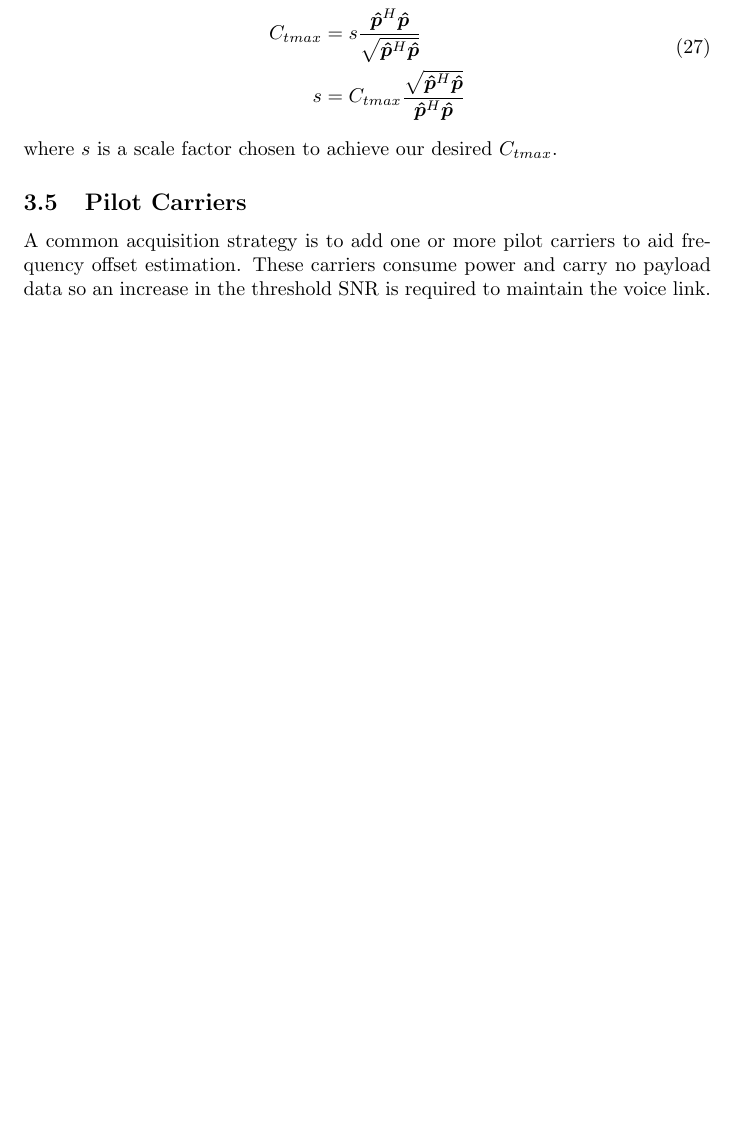
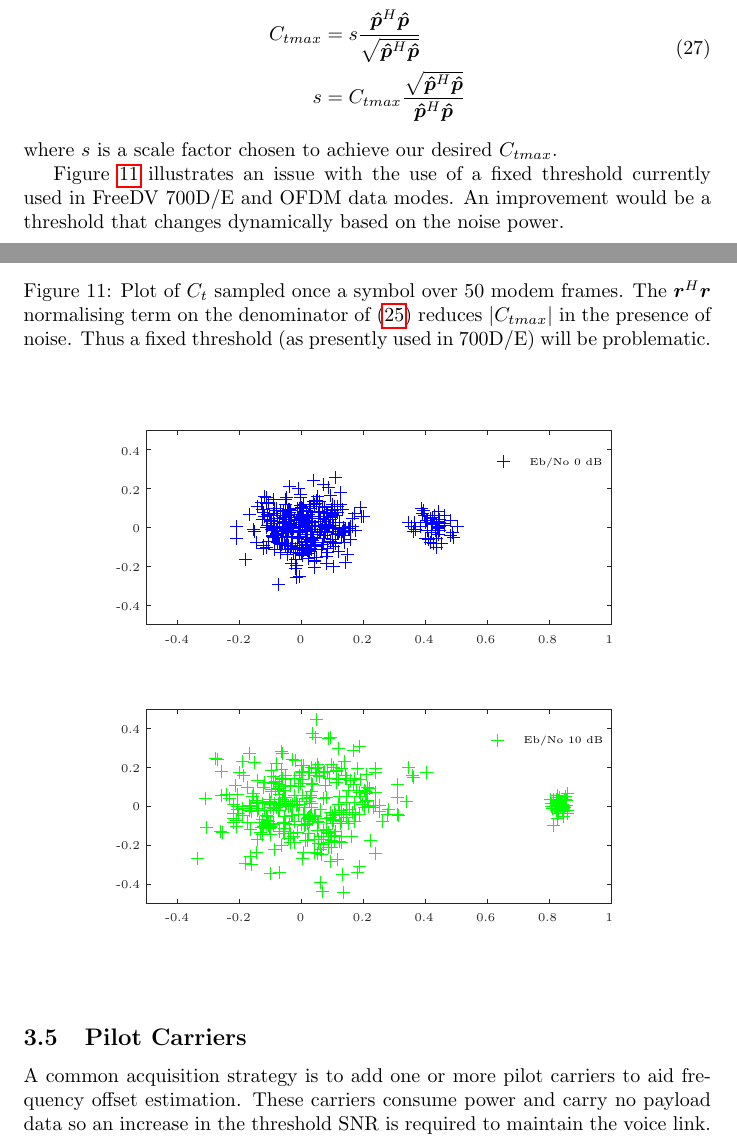
Before and after one commit to drowe67/misc, a LaTeX document (freedv_low/freedv_low.tex, which reads freedv_low/acq_ct_scatter.tex): part of page 24 of 27 before the commit and two parts of pages 24 and 25 of 28 after it, the two joined at a grey line, cut so that both start at the same text, the shorter picture padded with empty space. Compiled offline with pdfLaTeX.

Commit message:
plot illustrating need for variable threshold

```diff
--- /dev/null
+++ b/freedv_low/acq_ct_scatter.tex
@@ -0,0 +1,38 @@
+% Title: gl2ps_renderer figure
+% Creator: GL2PS 1.4.2, (C) 1999-2020 C. Geuzaine
+% For: Octave
+% CreationDate: Mon Oct  2 13:05:06 2023
+\setlength{\unitlength}{1pt}
+\begin{picture}(0,0)
+\includegraphics[scale=1]{acq_ct_scatter-inc}
+\end{picture}%
+\begin{picture}(300,300)(0,0)
+\fontsize{6}{0}\selectfont\put(54.5,167.844){\makebox(0,0)[t]{\textcolor[rgb]{0.15,0.15,0.15}{{-0.4}}}}
+\fontsize{6}{0}\selectfont\put(85.5,167.844){\makebox(0,0)[t]{\textcolor[rgb]{0.15,0.15,0.15}{{-0.2}}}}
+\fontsize{6}{0}\selectfont\put(116.5,167.844){\makebox(0,0)[t]{\textcolor[rgb]{0.15,0.15,0.15}{{0}}}}
+\fontsize{6}{0}\selectfont\put(147.5,167.844){\makebox(0,0)[t]{\textcolor[rgb]{0.15,0.15,0.15}{{0.2}}}}
+\fontsize{6}{0}\selectfont\put(178.5,167.844){\makebox(0,0)[t]{\textcolor[rgb]{0.15,0.15,0.15}{{0.4}}}}
+\fontsize{6}{0}\selectfont\put(209.5,167.844){\makebox(0,0)[t]{\textcolor[rgb]{0.15,0.15,0.15}{{0.6}}}}
+\fontsize{6}{0}\selectfont\put(240.5,167.844){\makebox(0,0)[t]{\textcolor[rgb]{0.15,0.15,0.15}{{0.8}}}}
+\fontsize{6}{0}\selectfont\put(271.5,167.844){\makebox(0,0)[t]{\textcolor[rgb]{0.15,0.15,0.15}{{1}}}}
+\fontsize{6}{0}\selectfont\put(35.8831,182.266){\makebox(0,0)[r]{\textcolor[rgb]{0.15,0.15,0.15}{{-0.4}}}}
+\fontsize{6}{0}\selectfont\put(35.8831,201.716){\makebox(0,0)[r]{\textcolor[rgb]{0.15,0.15,0.15}{{-0.2}}}}
+\fontsize{6}{0}\selectfont\put(35.8831,221.166){\makebox(0,0)[r]{\textcolor[rgb]{0.15,0.15,0.15}{{0}}}}
+\fontsize{6}{0}\selectfont\put(35.8831,240.616){\makebox(0,0)[r]{\textcolor[rgb]{0.15,0.15,0.15}{{0.2}}}}
+\fontsize{6}{0}\selectfont\put(35.8831,260.066){\makebox(0,0)[r]{\textcolor[rgb]{0.15,0.15,0.15}{{0.4}}}}
+\fontsize{5}{0}\selectfont\put(231.495,254.286){\makebox(0,0)[l]{\textcolor[rgb]{0,0,0}{{Eb/No 0 dB}}}}
+\fontsize{6}{0}\selectfont\put(54.5,28.3025){\makebox(0,0)[t]{\textcolor[rgb]{0.15,0.15,0.15}{{-0.4}}}}
+\fontsize{6}{0}\selectfont\put(85.5,28.3025){\makebox(0,0)[t]{\textcolor[rgb]{0.15,0.15,0.15}{{-0.2}}}}
+\fontsize{6}{0}\selectfont\put(116.5,28.3025){\makebox(0,0)[t]{\textcolor[rgb]{0.15,0.15,0.15}{{0}}}}
+\fontsize{6}{0}\selectfont\put(147.5,28.3025){\makebox(0,0)[t]{\textcolor[rgb]{0.15,0.15,0.15}{{0.2}}}}
+\fontsize{6}{0}\selectfont\put(178.5,28.3025){\makebox(0,0)[t]{\textcolor[rgb]{0.15,0.15,0.15}{{0.4}}}}
+\fontsize{6}{0}\selectfont\put(209.5,28.3025){\makebox(0,0)[t]{\textcolor[rgb]{0.15,0.15,0.15}{{0.6}}}}
+\fontsize{6}{0}\selectfont\put(240.5,28.3025){\makebox(0,0)[t]{\textcolor[rgb]{0.15,0.15,0.15}{{0.8}}}}
+\fontsize{6}{0}\selectfont\put(271.5,28.3025){\makebox(0,0)[t]{\textcolor[rgb]{0.15,0.15,0.15}{{1}}}}
+\fontsize{6}{0}\selectfont\put(35.8831,42.725){\makebox(0,0)[r]{\textcolor[rgb]{0.15,0.15,0.15}{{-0.4}}}}
+\fontsize{6}{0}\selectfont\put(35.8831,62.175){\makebox(0,0)[r]{\textcolor[rgb]{0.15,0.15,0.15}{{-0.2}}}}
+\fontsize{6}{0}\selectfont\put(35.8831,81.625){\makebox(0,0)[r]{\textcolor[rgb]{0.15,0.15,0.15}{{0}}}}
+\fontsize{6}{0}\selectfont\put(35.8831,101.075){\makebox(0,0)[r]{\textcolor[rgb]{0.15,0.15,0.15}{{0.2}}}}
+\fontsize{6}{0}\selectfont\put(35.8831,120.525){\makebox(0,0)[r]{\textcolor[rgb]{0.15,0.15,0.15}{{0.4}}}}
+\fontsize{5}{0}\selectfont\put(228.495,114.745){\makebox(0,0)[l]{\textcolor[rgb]{0,0,0}{{Eb/No 10 dB}}}}
+\end{picture}
--- a/freedv_low/freedv_low.tex
+++ b/freedv_low/freedv_low.tex
@@ -654,6 +655,19 @@ s &= C_{tmax}\frac{\sqrt{\bm{\hat{p}}^H\bm{\hat{p}}}}{\bm{\hat{p}}^H \bm{\hat{p}
 \end{split}
 \end{equation}
 where $s$ is a scale factor chosen to achieve our desired $C_{tmax}$.
+
+Figure \ref{fig:acq_ct_scatter} illustrates an issue with the use of a fixed threshold currently used in FreeDV 700D/E and OFDM data modes.  An improvement would be a threshold that changes dynamically based on the noise power.
+
+
+\begin{figure}[H]
+\caption{Plot of $C_t$ sampled once a symbol over 50 modem frames. The $\bm{r}^H\bm{r}$ normalising term on the denominator of (\ref{eq:acq_corr}) reduces $|C_{tmax}|$ in the presence of noise. Thus a fixed threshold (as presently used in 700D/E) will be problematic.}
+\label{fig:acq_ct_scatter}
+\begin{center}
+\input acq_ct_scatter.tex
+\end{center}
+\end{figure}
+
+
 
 \subsection {Pilot Carriers}
 
```
Also changed, not shown: freedv_low/acq_ct_scatter-inc.eps (added), freedv_low/freedv_low.pdf, freedv_low/freedv_low.tex (3 more changed lines), 2 other files.
